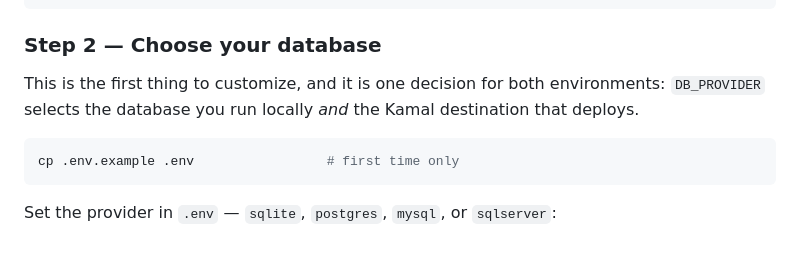
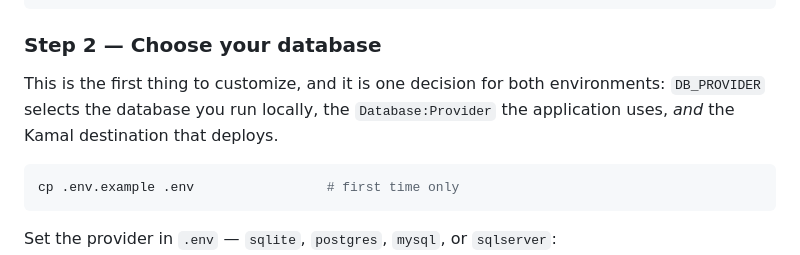
Before and after one commit to NetCoreTemplates/next-saas, a Markdown page: README.md, the part around the change. Rendered like a GitHub page.

Commit message:
collapse DB_PROVIDER

````diff
--- a/README.md
+++ b/README.md
@@ -70,7 +70,8 @@ npm install
 ### Step 2 — Choose your database
 
 This is the first thing to customize, and it is one decision for both environments:
-`DB_PROVIDER` selects the database you run locally *and* the Kamal destination that deploys.
+`DB_PROVIDER` selects the database you run locally, the `Database:Provider` the application
+uses, *and* the Kamal destination that deploys.
 
 ```bash
 cp .env.example .env                 # first time only
````
Also changed, not shown: AGENTS.md (+5 -1 lines), DATABASE.md (+14 -7 lines).
